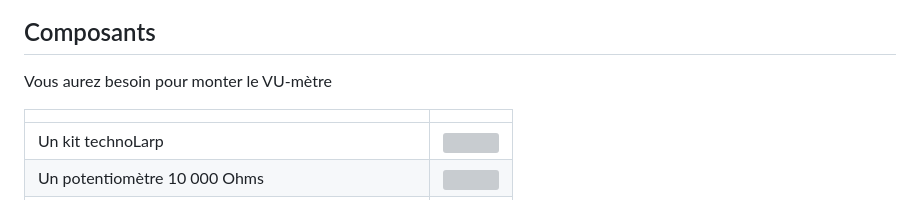
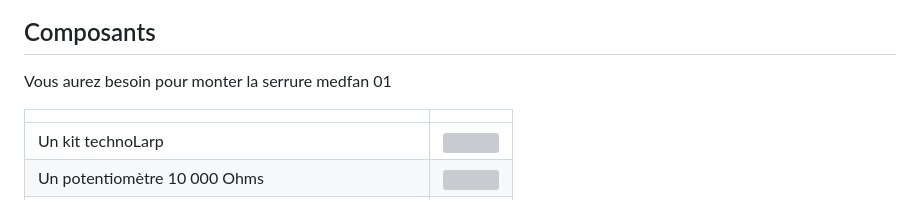
Before and after one commit to technolarp/serrure_medfan_01, a Markdown page: README.md, the part around the change. Drawn GitHub-style; grey boxes are pictures that could not be loaded.

Commit message:
Doc Ongoing
Updated the requirements for assembling the medfan lock.

```diff
--- a/README.md
+++ b/README.md
@@ -24,7 +24,7 @@ Dans les 2 cas, les leds se trouvent derrière un diffuseur de lumière (une mat
 
 
 ## Composants
-Vous aurez besoin pour monter le VU-mètre
+Vous aurez besoin pour monter la serrure medfan 01
 
 |  | |
 | :---------------- | :------: |
```
